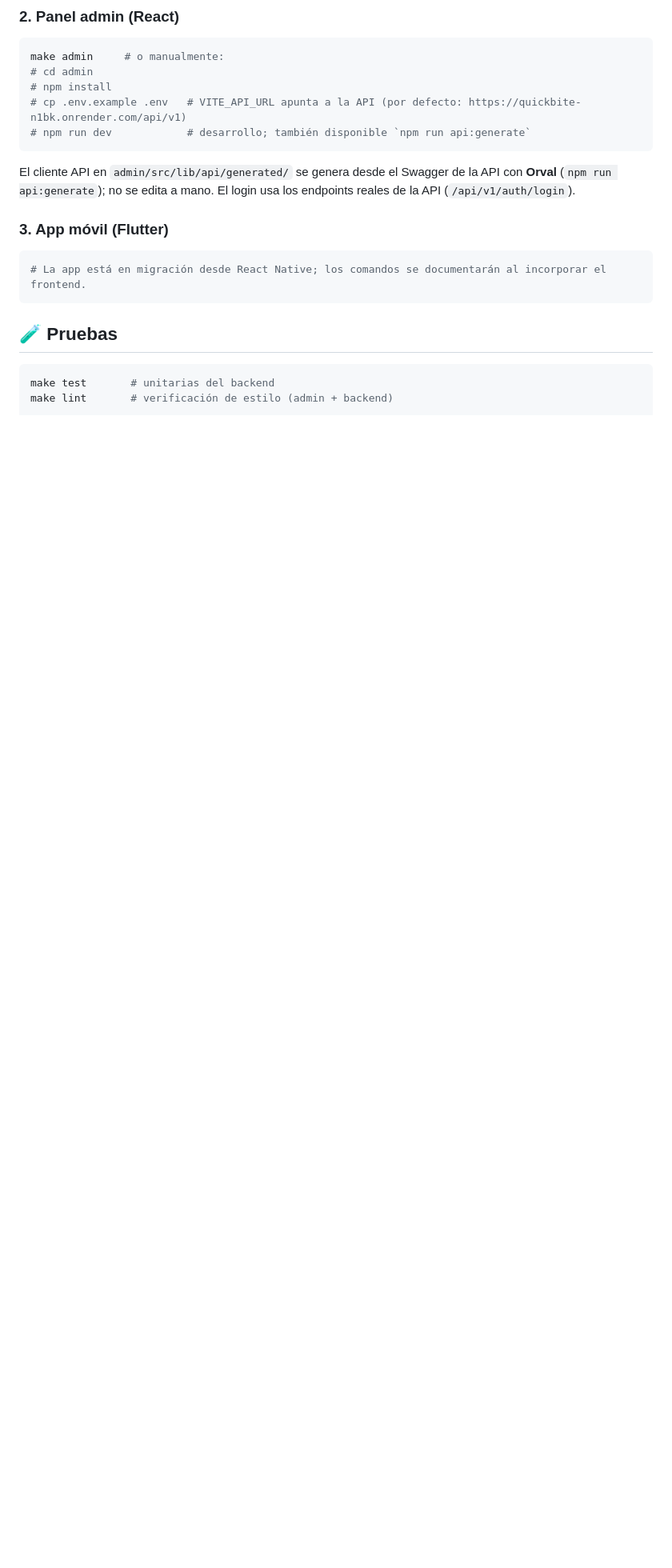
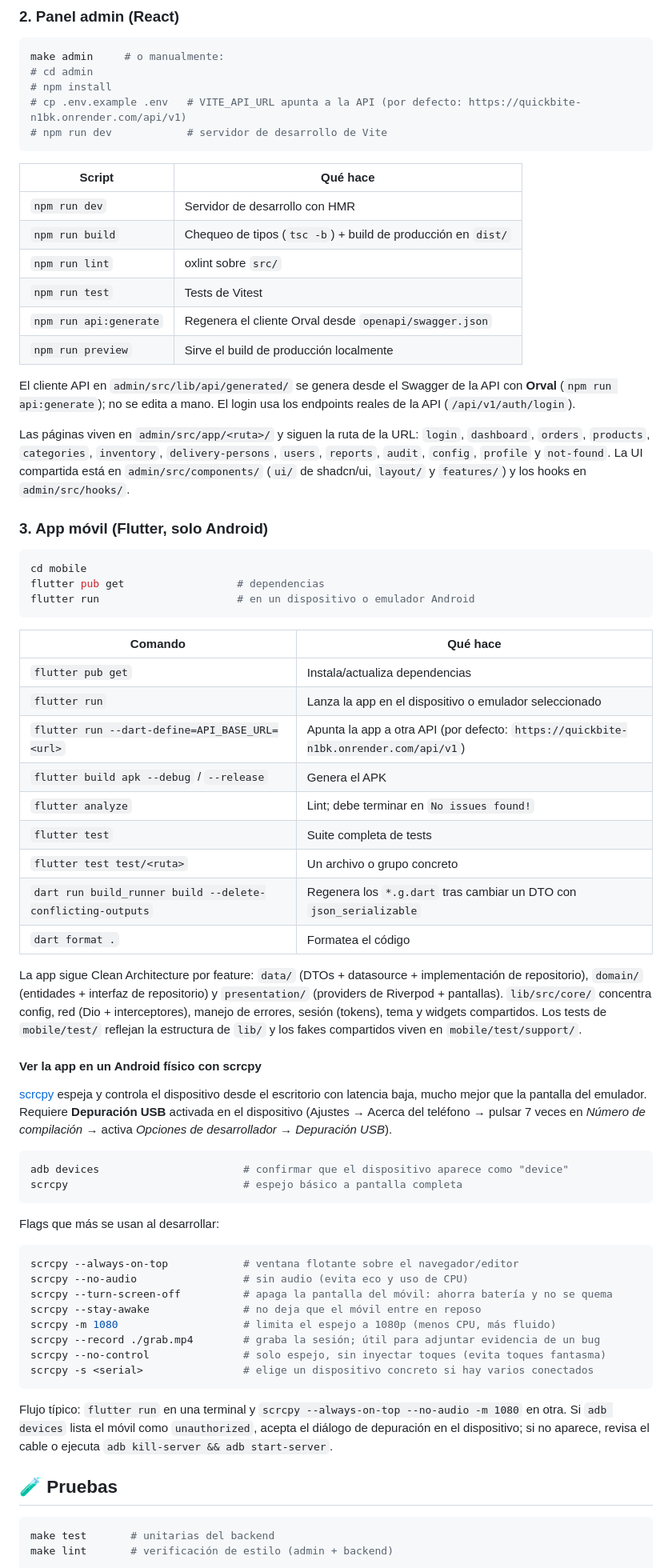
Before and after one commit to c3943651-droid/QuickBite, a Markdown page: README.md, the part around one of its changes. Shown at 80% size. Drawn GitHub-style; blank space fills up the shorter version.

Commit message:
docs: actualizar README con stack, scripts de admin, guia de mobile y uso de scrcpy

````diff
--- a/README.md
+++ b/README.md
@@ -125,16 +140,67 @@ make admin     # o manualmente:
 # cd admin
 # npm install
 # cp .env.example .env   # VITE_API_URL apunta a la API (por defecto: https://quickbite-n1bk.onrender.com/api/v1)
-# npm run dev            # desarrollo; también disponible `npm run api:generate`
+# npm run dev            # servidor de desarrollo de Vite
 ```
+
+| Script | Qué hace |
+|---|---|
+| `npm run dev` | Servidor de desarrollo con HMR |
+| `npm run build` | Chequeo de tipos (`tsc -b`) + build de producción en `dist/` |
+| `npm run lint` | oxlint sobre `src/` |
+| `npm run test` | Tests de Vitest |
+| `npm run api:generate` | Regenera el cliente Orval desde `openapi/swagger.json` |
+| `npm run preview` | Sirve el build de producción localmente |
 
 El cliente API en `admin/src/lib/api/generated/` se genera desde el Swagger de la API con **Orval** (`npm run api:generate`); no se edita a mano. El login usa los endpoints reales de la API (`/api/v1/auth/login`).
 
-### 3. App móvil (Flutter)
+Las páginas viven en `admin/src/app/<ruta>/` y siguen la ruta de la URL: `login`, `dashboard`, `orders`, `products`, `categories`, `inventory`, `delivery-persons`, `users`, `reports`, `audit`, `config`, `profile` y `not-found`. La UI compartida está en `admin/src/components/` (`ui/` de shadcn/ui, `layout/` y `features/`) y los hooks en `admin/src/hooks/`.
+
+### 3. App móvil (Flutter, solo Android)
 
 ```bash
-# La app está en migración desde React Native; los comandos se documentarán al incorporar el frontend.
+cd mobile
+flutter pub get                  # dependencias
+flutter run                      # en un dispositivo o emulador Android
 ```
+
+| Comando | Qué hace |
+|---|---|
+| `flutter pub get` | Instala/actualiza dependencias |
+| `flutter run` | Lanza la app en el dispositivo o emulador seleccionado |
+| `flutter run --dart-define=API_BASE_URL=<url>` | Apunta la app a otra API (por defecto: `https://quickbite-n1bk.onrender.com/api/v1`) |
+| `flutter build apk --debug` / `--release` | Genera el APK |
+| `flutter analyze` | Lint; debe terminar en `No issues found!` |
+| `flutter test` | Suite completa de tests |
+| `flutter test test/<ruta>` | Un archivo o grupo concreto |
+| `dart run build_runner build --delete-conflicting-outputs` | Regenera los `*.g.dart` tras cambiar un DTO con `json_serializable` |
+| `dart format .` | Formatea el código |
+
+La app sigue Clean Architecture por feature: `data/` (DTOs + datasource + implementación de repositorio), `domain/` (entidades + interfaz de repositorio) y `presentation/` (providers de Riverpod + pantallas). `lib/src/core/` concentra config, red (Dio + interceptores), manejo de errores, sesión (tokens), tema y widgets compartidos. Los tests de `mobile/test/` reflejan la estructura de `lib/` y los fakes compartidos viven en `mobile/test/support/`.
+
+#### Ver la app en un Android físico con scrcpy
+
+[scrcpy](https://github.com/Genymobile/scrcpy) espeja y controla el dispositivo desde el escritorio con latencia baja, mucho mejor que la pantalla del emulador. Requiere **Depuración USB** activada en el dispositivo (Ajustes → Acerca del teléfono → pulsar 7 veces en *Número de compilación* → activa *Opciones de desarrollador* → *Depuración USB*).
+
+```bash
+adb devices                       # confirmar que el dispositivo aparece como "device"
+scrcpy                            # espejo básico a pantalla completa
+```
+
+Flags que más se usan al desarrollar:
+
+```bash
+scrcpy --always-on-top            # ventana flotante sobre el navegador/editor
+scrcpy --no-audio                 # sin audio (evita eco y uso de CPU)
+scrcpy --turn-screen-off          # apaga la pantalla del móvil: ahorra batería y no se quema
+scrcpy --stay-awake               # no deja que el móvil entre en reposo
+scrcpy -m 1080                    # limita el espejo a 1080p (menos CPU, más fluido)
+scrcpy --record ./grab.mp4        # graba la sesión; útil para adjuntar evidencia de un bug
+scrcpy --no-control               # solo espejo, sin inyectar toques (evita toques fantasma)
+scrcpy -s <serial>                # elige un dispositivo concreto si hay varios conectados
+```
+
+Flujo típico: `flutter run` en una terminal y `scrcpy --always-on-top --no-audio -m 1080` en otra. Si `adb devices` lista el móvil como `unauthorized`, acepta el diálogo de depuración en el dispositivo; si no aparece, revisa el cable o ejecuta `adb kill-server && adb start-server`.
 
 ## 🧪 Pruebas
 
````
Also changed, not shown: other parts of README.md (+26 -8 lines).
